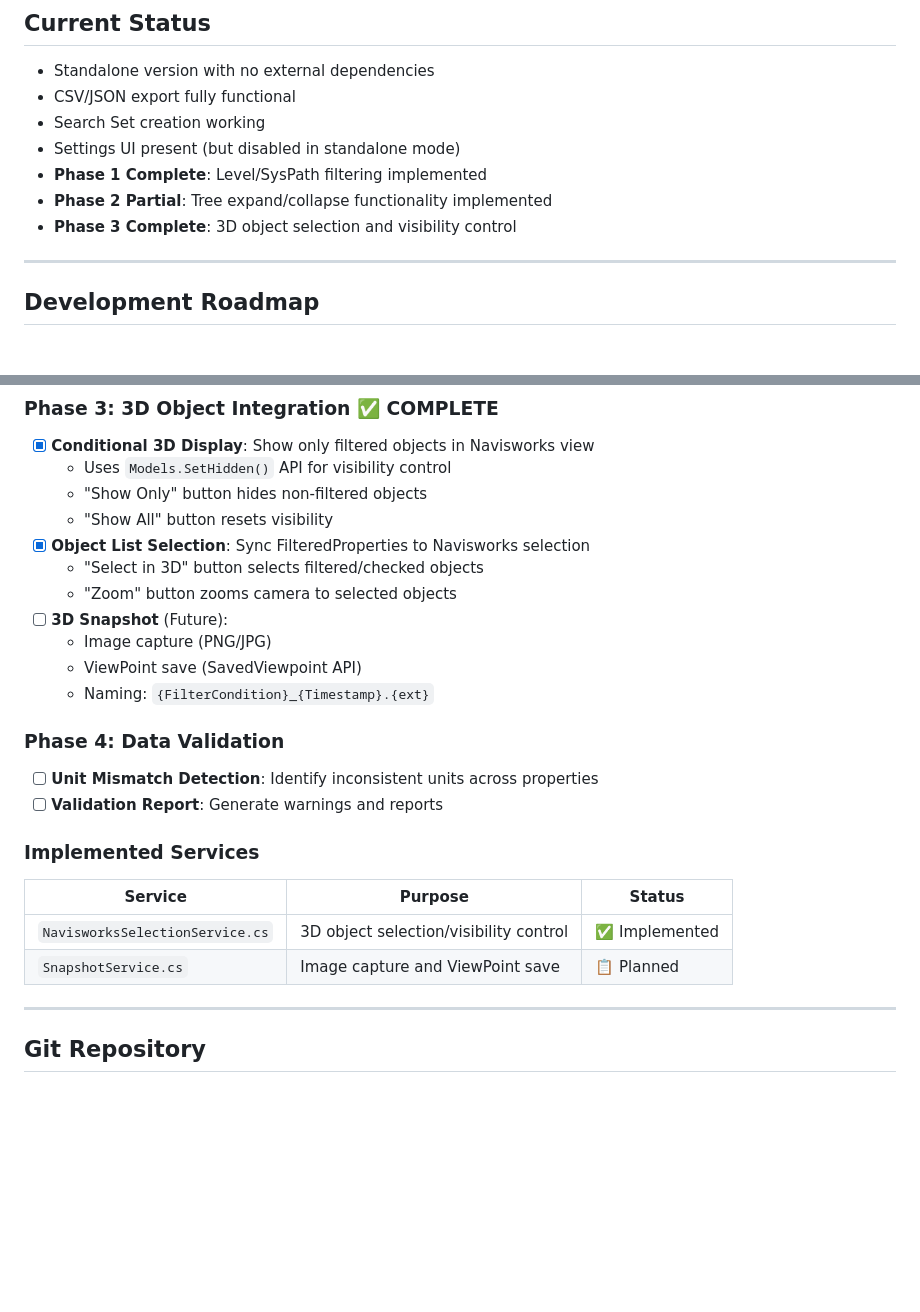
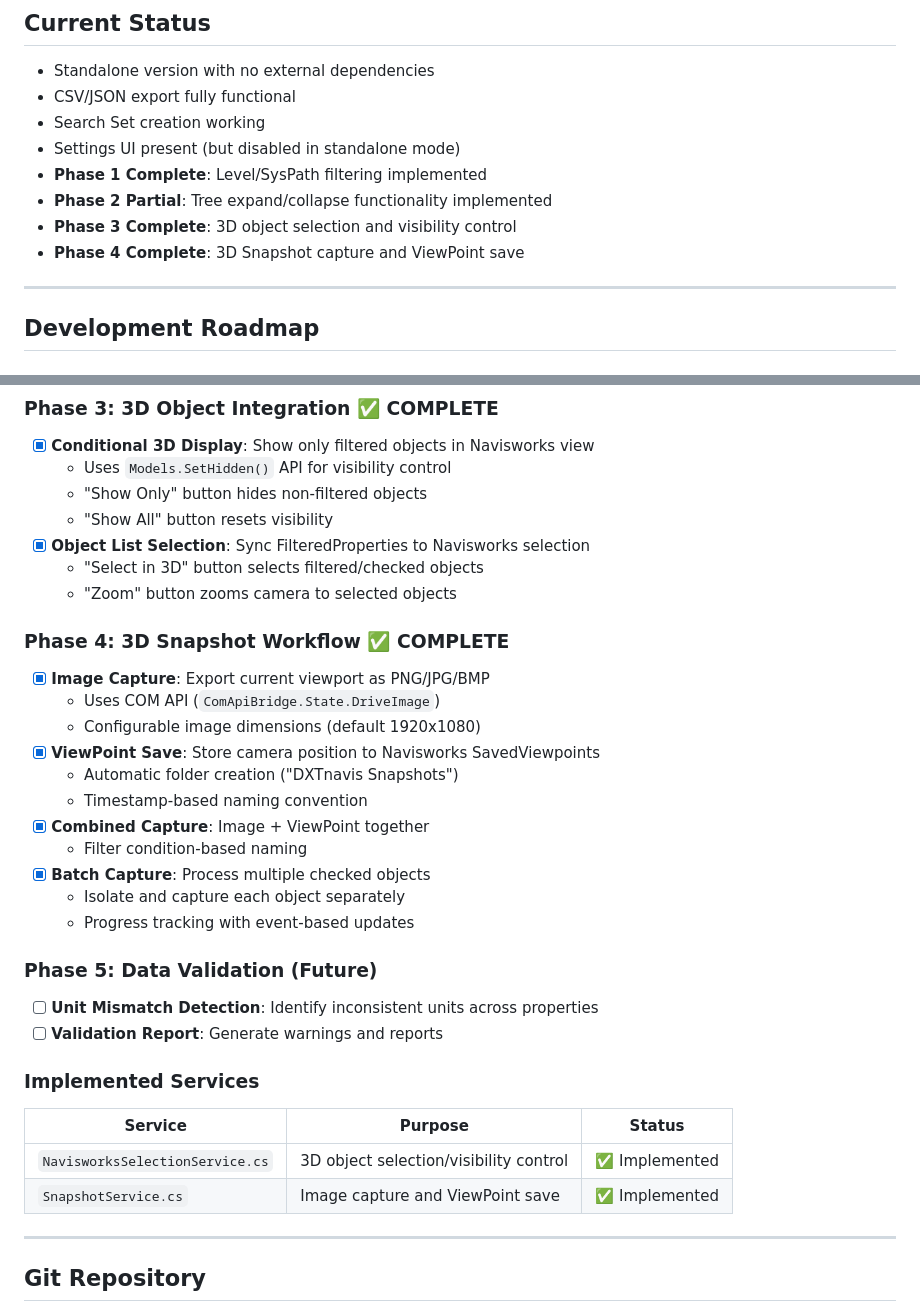
Before and after one commit to tygwan/DXTnavis, a Markdown page: CLAUDE.md, 2 parts joined by grey strips. GitHub-like rendering; blank space fills up the shorter version.

Commit message:
docs: Update CLAUDE.md with Phase 4 completion status
- Mark Phase 4 (3D Snapshot Workflow) as complete
- Update SnapshotService.cs status to Implemented
- Rename Phase 4 (Data Validation) to Phase 5
- Add detailed feature list for snapshot workflow

🤖 Generated with [Claude Code](https://claude.com/claude-code)

Co-Authored-By: Claude Opus 4.5 <noreply@anthropic.com>

```diff
--- a/CLAUDE.md
+++ b/CLAUDE.md
@@ -144,6 +144,7 @@ catch (System.AccessViolationException)
 - **Phase 1 Complete**: Level/SysPath filtering implemented
 - **Phase 2 Partial**: Tree expand/collapse functionality implemented
 - **Phase 3 Complete**: 3D object selection and visibility control
+- **Phase 4 Complete**: 3D Snapshot capture and ViewPoint save
 
 ---
 
@@ -174,12 +175,21 @@ catch (System.AccessViolationException)
 - [x] **Object List Selection**: Sync FilteredProperties to Navisworks selection
   - "Select in 3D" button selects filtered/checked objects
   - "Zoom" button zooms camera to selected objects
-- [ ] **3D Snapshot** (Future):
-  - Image capture (PNG/JPG)
-  - ViewPoint save (SavedViewpoint API)
-  - Naming: `{FilterCondition}_{Timestamp}.{ext}`
 
-### Phase 4: Data Validation
+### Phase 4: 3D Snapshot Workflow ✅ COMPLETE
+- [x] **Image Capture**: Export current viewport as PNG/JPG/BMP
+  - Uses COM API (`ComApiBridge.State.DriveImage`)
+  - Configurable image dimensions (default 1920x1080)
+- [x] **ViewPoint Save**: Store camera position to Navisworks SavedViewpoints
+  - Automatic folder creation ("DXTnavis Snapshots")
+  - Timestamp-based naming convention
+- [x] **Combined Capture**: Image + ViewPoint together
+  - Filter condition-based naming
+- [x] **Batch Capture**: Process multiple checked objects
+  - Isolate and capture each object separately
+  - Progress tracking with event-based updates
+
+### Phase 5: Data Validation (Future)
 - [ ] **Unit Mismatch Detection**: Identify inconsistent units across properties
 - [ ] **Validation Report**: Generate warnings and reports
 
@@ -187,7 +197,7 @@ catch (System.AccessViolationException)
 | Service | Purpose | Status |
 |---------|---------|--------|
 | `NavisworksSelectionService.cs` | 3D object selection/visibility control | ✅ Implemented |
-| `SnapshotService.cs` | Image capture and ViewPoint save | 📋 Planned |
+| `SnapshotService.cs` | Image capture and ViewPoint save | ✅ Implemented |
 
 ---
 
```
